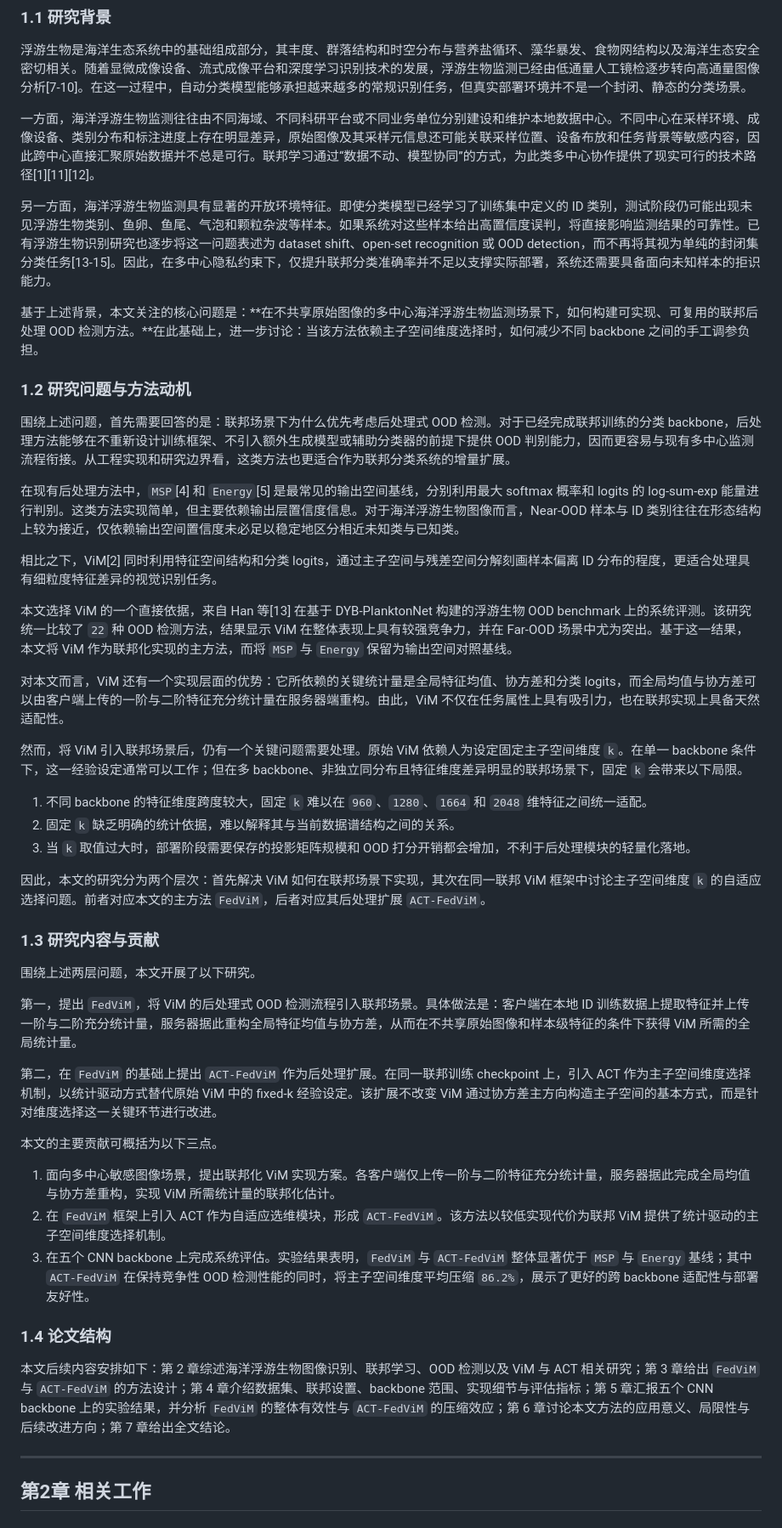
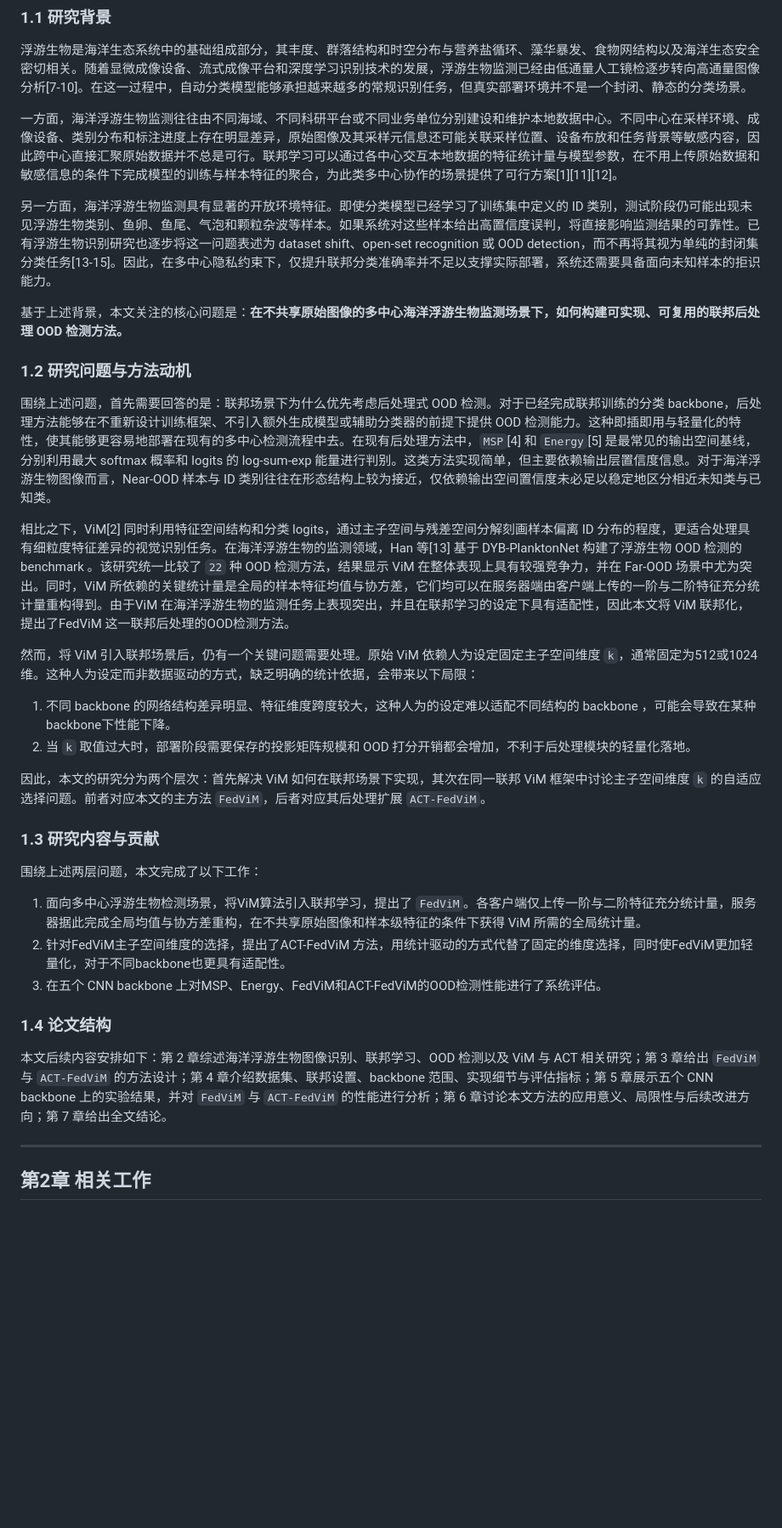
Before and after one commit to SunWeizhou/Fed, a Markdown page: docs/paper/ACT_FedViM_论文草稿.md, the part around one of its changes. Shown at 85% size. Rendered like a GitHub page; blank space fills up the shorter version.

Commit message:
Update thesis draft

```diff
--- a/docs/paper/ACT_FedViM_论文草稿.md
+++ b/docs/paper/ACT_FedViM_论文草稿.md
@@ -44,49 +36,36 @@ These results indicate that `FedViM` provides a practical federated OOD detectio
 
 浮游生物是海洋生态系统中的基础组成部分，其丰度、群落结构和时空分布与营养盐循环、藻华暴发、食物网结构以及海洋生态安全密切相关。随着显微成像设备、流式成像平台和深度学习识别技术的发展，浮游生物监测已经由低通量人工镜检逐步转向高通量图像分析[7-10]。在这一过程中，自动分类模型能够承担越来越多的常规识别任务，但真实部署环境并不是一个封闭、静态的分类场景。
 
-一方面，海洋浮游生物监测往往由不同海域、不同科研平台或不同业务单位分别建设和维护本地数据中心。不同中心在采样环境、成像设备、类别分布和标注进度上存在明显差异，原始图像及其采样元信息还可能关联采样位置、设备布放和任务背景等敏感内容，因此跨中心直接汇聚原始数据并不总是可行。联邦学习通过“数据不动、模型协同”的方式，为此类多中心协作提供了现实可行的技术路径[1][11][12]。
+一方面，海洋浮游生物监测往往由不同海域、不同科研平台或不同业务单位分别建设和维护本地数据中心。不同中心在采样环境、成像设备、类别分布和标注进度上存在明显差异，原始图像及其采样元信息还可能关联采样位置、设备布放和任务背景等敏感内容，因此跨中心直接汇聚原始数据并不总是可行。联邦学习可以通过各中心交互本地数据的特征统计量与模型参数，在不用上传原始数据和敏感信息的条件下完成模型的训练与样本特征的聚合，为此类多中心协作的场景提供了可行方案[1][11][12]。
 
 另一方面，海洋浮游生物监测具有显著的开放环境特征。即使分类模型已经学习了训练集中定义的 ID 类别，测试阶段仍可能出现未见浮游生物类别、鱼卵、鱼尾、气泡和颗粒杂波等样本。如果系统对这些样本给出高置信度误判，将直接影响监测结果的可靠性。已有浮游生物识别研究也逐步将这一问题表述为 dataset shift、open-set recognition 或 OOD detection，而不再将其视为单纯的封闭集分类任务[13-15]。因此，在多中心隐私约束下，仅提升联邦分类准确率并不足以支撑实际部署，系统还需要具备面向未知样本的拒识能力。
 
-基于上述背景，本文关注的核心问题是：**在不共享原始图像的多中心海洋浮游生物监测场景下，如何构建可实现、可复用的联邦后处理 OOD 检测方法。**在此基础上，进一步讨论：当该方法依赖主子空间维度选择时，如何减少不同 backbone 之间的手工调参负担。
+基于上述背景，本文关注的核心问题是：**在不共享原始图像的多中心海洋浮游生物监测场景下，如何构建可实现、可复用的联邦后处理 OOD 检测方法。**
 
 ### 1.2 研究问题与方法动机
 
-围绕上述问题，首先需要回答的是：联邦场景下为什么优先考虑后处理式 OOD 检测。对于已经完成联邦训练的分类 backbone，后处理方法能够在不重新设计训练框架、不引入额外生成模型或辅助分类器的前提下提供 OOD 判别能力，因而更容易与现有多中心监测流程衔接。从工程实现和研究边界看，这类方法也更适合作为联邦分类系统的增量扩展。
+围绕上述问题，首先需要回答的是：联邦场景下为什么优先考虑后处理式 OOD 检测。对于已经完成联邦训练的分类 backbone，后处理方法能够在不重新设计训练框架、不引入额外生成模型或辅助分类器的前提下提供 OOD 检测能力。这种即插即用与轻量化的特性，使其能够更容易地部署在现有的多中心检测流程中去。在现有后处理方法中，`MSP`[4] 和 `Energy`[5] 是最常见的输出空间基线，分别利用最大 softmax 概率和 logits 的 log-sum-exp 能量进行判别。这类方法实现简单，但主要依赖输出层置信度信息。对于海洋浮游生物图像而言，Near-OOD 样本与 ID 类别往往在形态结构上较为接近，仅依赖输出空间置信度未必足以稳定地区分相近未知类与已知类。
 
-在现有后处理方法中，`MSP`[4] 和 `Energy`[5] 是最常见的输出空间基线，分别利用最大 softmax 概率和 logits 的 log-sum-exp 能量进行判别。这类方法实现简单，但主要依赖输出层置信度信息。对于海洋浮游生物图像而言，Near-OOD 样本与 ID 类别往往在形态结构上较为接近，仅依赖输出空间置信度未必足以稳定地区分相近未知类与已知类。
+相比之下，ViM[2] 同时利用特征空间结构和分类 logits，通过主子空间与残差空间分解刻画样本偏离 ID 分布的程度，更适合处理具有细粒度特征差异的视觉识别任务。在海洋浮游生物的监测领域，Han 等[13] 基于 DYB-PlanktonNet 构建了浮游生物 OOD 检测的 benchmark 。该研究统一比较了 `22` 种 OOD 检测方法，结果显示 ViM 在整体表现上具有较强竞争力，并在 Far-OOD 场景中尤为突出。同时，ViM 所依赖的关键统计量是全局的样本特征均值与协方差，它们均可以在服务器端由客户端上传的一阶与二阶特征充分统计量重构得到。由于ViM 在海洋浮游生物的监测任务上表现突出，并且在联邦学习的设定下具有适配性，因此本文将 ViM 联邦化，提出了FedViM 这一联邦后处理的OOD检测方法。
 
-相比之下，ViM[2] 同时利用特征空间结构和分类 logits，通过主子空间与残差空间分解刻画样本偏离 ID 分布的程度，更适合处理具有细粒度特征差异的视觉识别任务。
+然而，将 ViM 引入联邦场景后，仍有一个关键问题需要处理。原始 ViM 依赖人为设定固定主子空间维度 `k`，通常固定为512或1024维。这种人为设定而非数据驱动的方式，缺乏明确的统计依据，会带来以下局限：
 
-本文选择 ViM 的一个直接依据，来自 Han 等[13] 在基于 DYB-PlanktonNet 构建的浮游生物 OOD benchmark 上的系统评测。该研究统一比较了 `22` 种 OOD 检测方法，结果显示 ViM 在整体表现上具有较强竞争力，并在 Far-OOD 场景中尤为突出。基于这一结果，本文将 ViM 作为联邦化实现的主方法，而将 `MSP` 与 `Energy` 保留为输出空间对照基线。
-
-对本文而言，ViM 还有一个实现层面的优势：它所依赖的关键统计量是全局特征均值、协方差和分类 logits，而全局均值与协方差可以由客户端上传的一阶与二阶特征充分统计量在服务器端重构。由此，ViM 不仅在任务属性上具有吸引力，也在联邦实现上具备天然适配性。
-
-然而，将 ViM 引入联邦场景后，仍有一个关键问题需要处理。原始 ViM 依赖人为设定固定主子空间维度 `k`。在单一 backbone 条件下，这一经验设定通常可以工作；但在多 backbone、非独立同分布且特征维度差异明显的联邦场景下，固定 `k` 会带来以下局限。
-
-1. 不同 backbone 的特征维度跨度较大，固定 `k` 难以在 `960`、`1280`、`1664` 和 `2048` 维特征之间统一适配。
-2. 固定 `k` 缺乏明确的统计依据，难以解释其与当前数据谱结构之间的关系。
+1. 不同 backbone 的网络结构差异明显、特征维度跨度较大，这种人为的设定难以适配不同结构的 backbone ，可能会导致在某种 backbone下性能下降。
 3. 当 `k` 取值过大时，部署阶段需要保存的投影矩阵规模和 OOD 打分开销都会增加，不利于后处理模块的轻量化落地。
 
 因此，本文的研究分为两个层次：首先解决 ViM 如何在联邦场景下实现，其次在同一联邦 ViM 框架中讨论主子空间维度 `k` 的自适应选择问题。前者对应本文的主方法 `FedViM`，后者对应其后处理扩展 `ACT-FedViM`。
 
 ### 1.3 研究内容与贡献
 
-围绕上述两层问题，本文开展了以下研究。
+围绕上述两层问题，本文完成了以下工作：
 
-第一，提出 `FedViM`，将 ViM 的后处理式 OOD 检测流程引入联邦场景。具体做法是：客户端在本地 ID 训练数据上提取特征并上传一阶与二阶充分统计量，服务器据此重构全局特征均值与协方差，从而在不共享原始图像和样本级特征的条件下获得 ViM 所需的全局统计量。
-
-第二，在 `FedViM` 的基础上提出 `ACT-FedViM` 作为后处理扩展。在同一联邦训练 checkpoint 上，引入 ACT 作为主子空间维度选择机制，以统计驱动方式替代原始 ViM 中的 fixed-k 经验设定。该扩展不改变 ViM 通过协方差主方向构造主子空间的基本方式，而是针对维度选择这一关键环节进行改进。
-
-本文的主要贡献可概括为以下三点。
-
-1. 面向多中心敏感图像场景，提出联邦化 ViM 实现方案。各客户端仅上传一阶与二阶特征充分统计量，服务器据此完成全局均值与协方差重构，实现 ViM 所需统计量的联邦化估计。
-2. 在 `FedViM` 框架上引入 ACT 作为自适应选维模块，形成 `ACT-FedViM`。该方法以较低实现代价为联邦 ViM 提供了统计驱动的主子空间维度选择机制。
-3. 在五个 CNN backbone 上完成系统评估。实验结果表明，`FedViM` 与 `ACT-FedViM` 整体显著优于 `MSP` 与 `Energy` 基线；其中 `ACT-FedViM` 在保持竞争性 OOD 检测性能的同时，将主子空间维度平均压缩 `86.2%`，展示了更好的跨 backbone 适配性与部署友好性。
+1. 面向多中心浮游生物检测场景，将ViM算法引入联邦学习，提出了 `FedViM`。各客户端仅上传一阶与二阶特征充分统计量，服务器据此完成全局均值与协方差重构，在不共享原始图像和样本级特征的条件下获得 ViM 所需的全局统计量。
+2. 针对FedViM主子空间维度的选择，提出了ACT-FedViM 方法，用统计驱动的方式代替了固定的维度选择，同时使FedViM更加轻量化，对于不同backbone也更具有适配性。
+3. 在五个 CNN backbone 上对MSP、Energy、FedViM和ACT-FedViM的OOD检测性能进行了系统评估。
 
 ### 1.4 论文结构
 
-本文后续内容安排如下：第 2 章综述海洋浮游生物图像识别、联邦学习、OOD 检测以及 ViM 与 ACT 相关研究；第 3 章给出 `FedViM` 与 `ACT-FedViM` 的方法设计；第 4 章介绍数据集、联邦设置、backbone 范围、实现细节与评估指标；第 5 章汇报五个 CNN backbone 上的实验结果，并分析 `FedViM` 的整体有效性与 `ACT-FedViM` 的压缩效应；第 6 章讨论本文方法的应用意义、局限性与后续改进方向；第 7 章给出全文结论。
+本文后续内容安排如下：第 2 章综述海洋浮游生物图像识别、联邦学习、OOD 检测以及 ViM 与 ACT 相关研究；第 3 章给出 `FedViM` 与 `ACT-FedViM` 的方法设计；第 4 章介绍数据集、联邦设置、backbone 范围、实现细节与评估指标；第 5 章展示五个 CNN backbone 上的实验结果，并对 `FedViM` 与 `ACT-FedViM` 的性能进行分析；第 6 章讨论本文方法的应用意义、局限性与后续改进方向；第 7 章给出全文结论。
 
 ---
 
```
Also changed, not shown: other parts of docs/paper/ACT_FedViM_论文草稿.md (+6 -12 lines).
